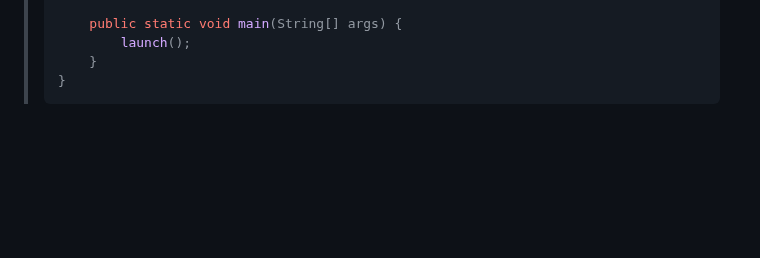
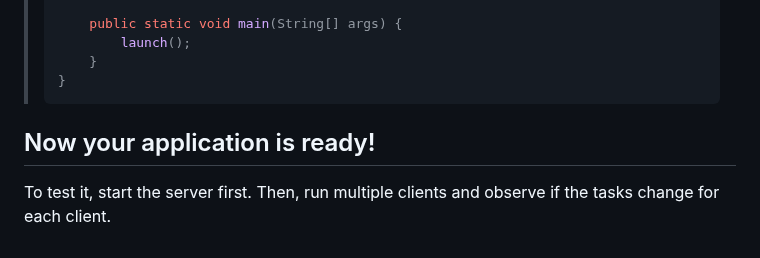
Before and after one commit to OliwierWijas/OliwierWijas.github.io, a Markdown page: Workshops3.md, the part around the change. Rendered like a GitHub page; folded sections open; blank space fills up the shorter version.

```diff
--- a/Workshops3.md
+++ b/Workshops3.md
@@ -256,3 +256,6 @@ public class StartApplication extends Application {
 
 </details>
 </blockquote>
+
+## Now your application is ready!
+<p>To test it, start the server first. Then, run multiple clients and observe if the tasks change for each client.</p>
```
